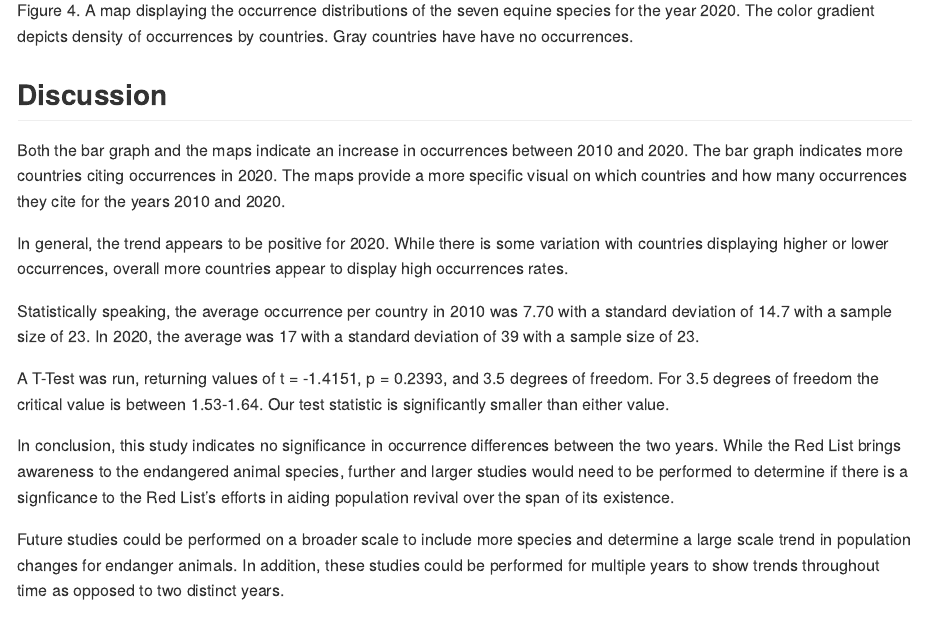
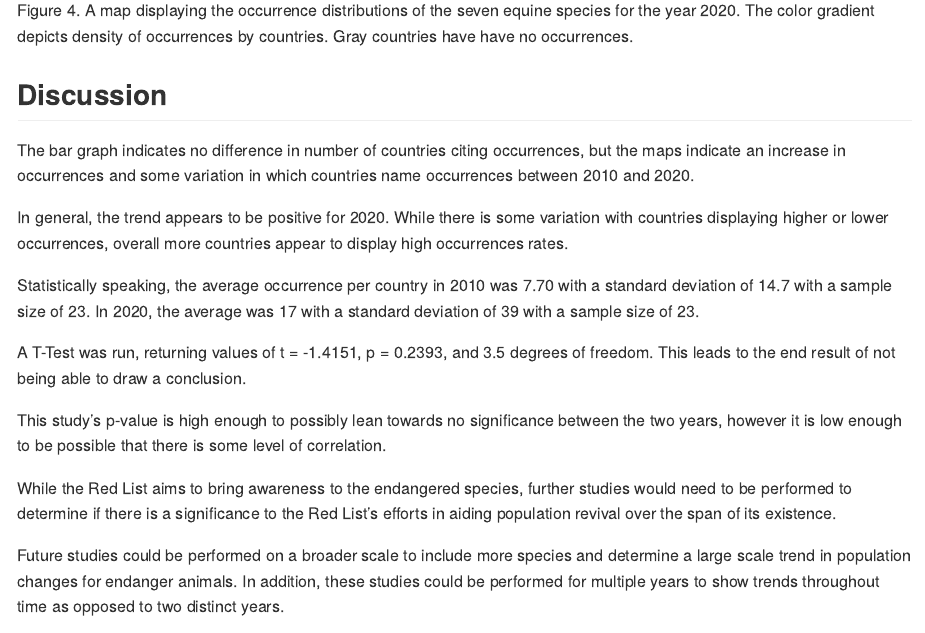
Before and after one commit to BIOL275-MSUM/eda-CForEffort, an R Markdown document (README.Rmd): the page in a window 1100 px wide, from 4120 px down. The pictures show the output file README.md that the author committed with the source, drawn offline in the style of GitHub.

Commit message:
Editing the results section

```diff
--- a/README.Rmd
+++ b/README.Rmd
@@ -325,11 +325,7 @@ occurrences by countries. Gray countries have have no occurrences.
 
 ## Discussion
 
-Both the bar graph and the maps indicate an increase in occurrences
-between 2010 and 2020. The bar graph indicates more countries citing
-occurrences in 2020. The maps provide a more specific visual on which
-countries and how many occurrences they cite for the years 2010 and
-2020.
+The bar graph indicates no difference in number of countries citing occurrences, but the maps indicate an increase in occurrences and some variation in which countries name occurrences between 2010 and 2020.
 
 In general, the trend appears to be positive for 2020. While there is
 some variation with countries displaying higher or lower occurrences,
@@ -341,12 +337,11 @@ Statistically speaking, the average occurrence per country in 2010 was
 size of 23.
 
 A T-Test was run, returning values of t = -1.4151, p = 0.2393, and 3.5
-degrees of freedom. For 3.5 degrees of freedom the critical value is between 1.53-1.64. Our test statistic is significantly smaller than either value.
+degrees of freedom. This leads to the end result of not being able to draw a conclusion.
 
-In conclusion, this study indicates no significance in occurrence differences between the two years. While the Red List brings awareness
-to the endangered animal species, further and larger studies would need to be
-performed to determine if there is a signficance to the Red List's efforts
-in aiding population revival over the span of its existence.
+This study's p-value is high enough to possibly lean towards no significance between the two years, however it is low enough to be possible that there is some level of correlation.
+
+While the Red List aims to bring awareness to the endangered species, further studies would need to be performed to determine if there is a significance to the Red List's efforts in aiding population revival over the span of its existence.
 
 Future studies could be performed on a broader scale to include more
 species and determine a large scale trend in population changes for
```
Also changed, not shown: README.md.
